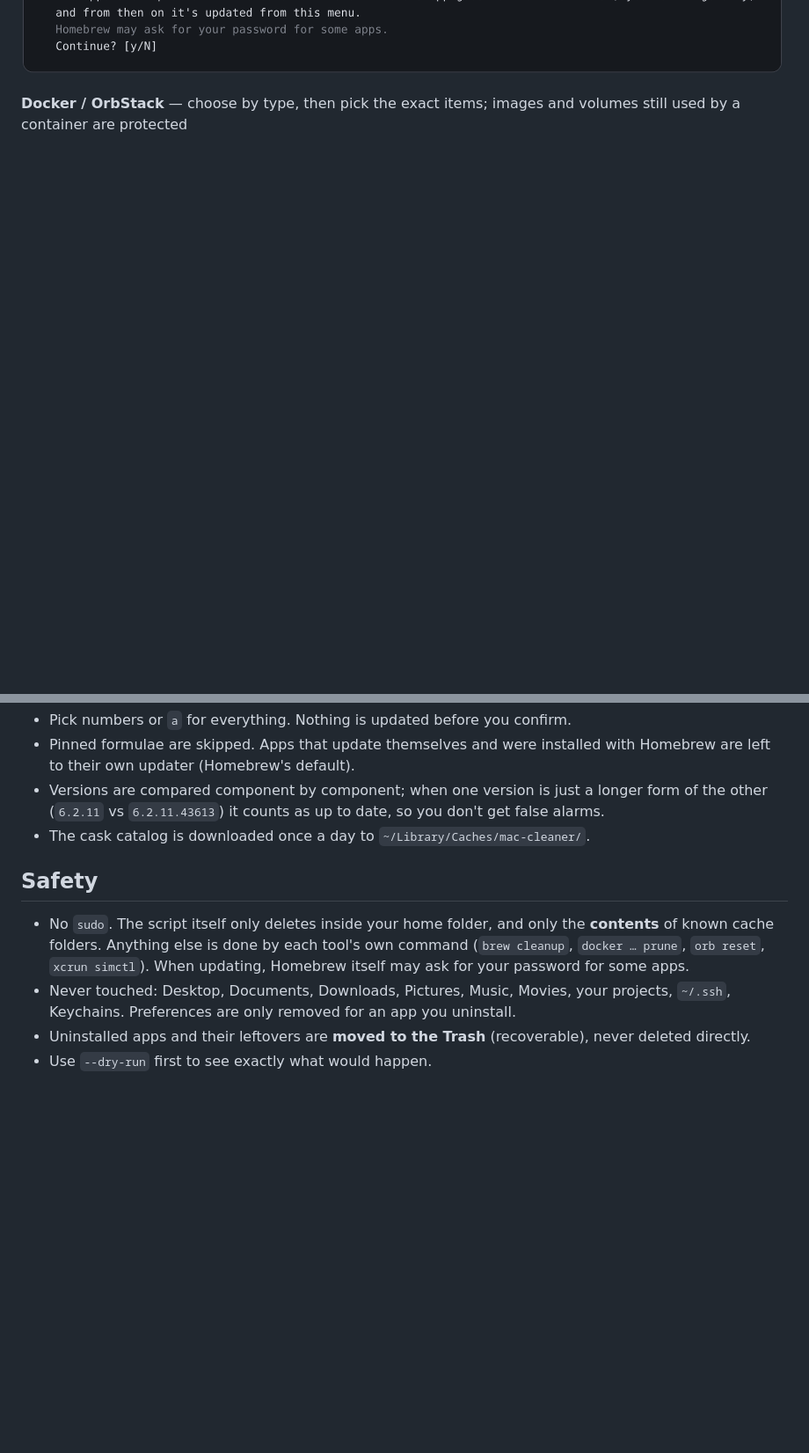
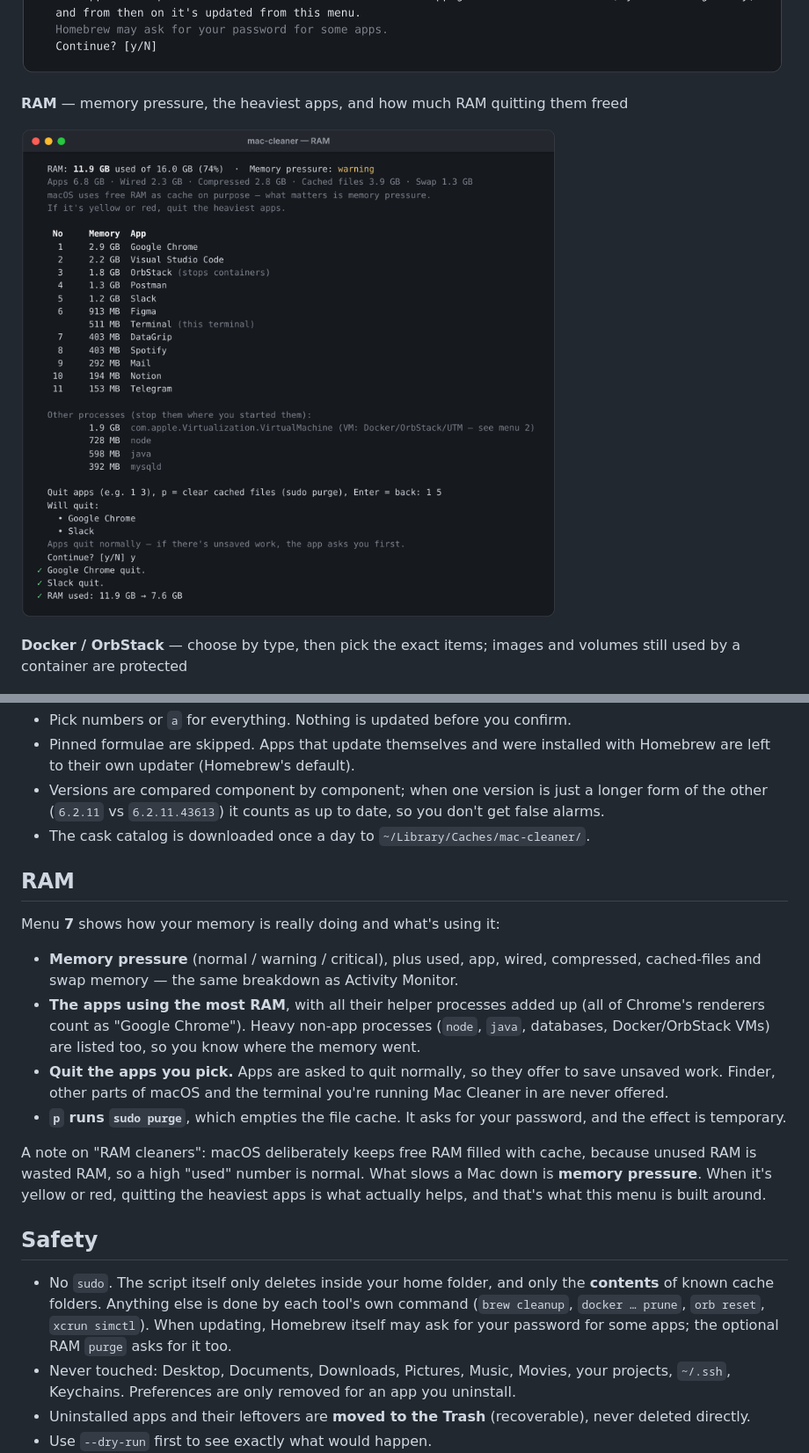
Before and after one commit to ahmadrio/mac-cleaner, a Markdown page: README.md, 2 parts joined by grey strips. Shown at 88% size. Drawn GitHub-style; pictures changed too: screenshots/ram.png (added); blank space fills up the shorter version.

```diff
--- a/README.md
+++ b/README.md
@@ -60,6 +61,10 @@ The language follows your macOS language by default. Switch it any time with **`
 **Update apps** — everything that has a newer version, with where the update comes from
 
 ![Update apps from Homebrew, DMG and the App Store](screenshots/updates.png)
+
+**RAM** — memory pressure, the heaviest apps, and how much RAM quitting them freed
+
+![RAM usage and the heaviest apps](screenshots/ram.png)
 
 **Docker / OrbStack** — choose by type, then pick the exact items; images and volumes still used by a container are protected
 
@@ -148,9 +153,20 @@ Menu **6** checks every source at once and shows one list with the installed and
 - Versions are compared component by component; when one version is just a longer form of the other (`6.2.11` vs `6.2.11.43613`) it counts as up to date, so you don't get false alarms.
 - The cask catalog is downloaded once a day to `~/Library/Caches/mac-cleaner/`.
 
+## RAM
+
+Menu **7** shows how your memory is really doing and what's using it:
+
+- **Memory pressure** (normal / warning / critical), plus used, app, wired, compressed, cached-files and swap memory — the same breakdown as Activity Monitor.
+- **The apps using the most RAM**, with all their helper processes added up (all of Chrome's renderers count as "Google Chrome"). Heavy non-app processes (`node`, `java`, databases, Docker/OrbStack VMs) are listed too, so you know where the memory went.
+- **Quit the apps you pick.** Apps are asked to quit normally, so they offer to save unsaved work. Finder, other parts of macOS and the terminal you're running Mac Cleaner in are never offered.
+- **`p` runs `sudo purge`**, which empties the file cache. It asks for your password, and the effect is temporary.
+
+A note on "RAM cleaners": macOS deliberately keeps free RAM filled with cache, because unused RAM is wasted RAM, so a high "used" number is normal. What slows a Mac down is **memory pressure**. When it's yellow or red, quitting the heaviest apps is what actually helps, and that's what this menu is built around.
+
 ## Safety
 
-- No `sudo`. The script itself only deletes inside your home folder, and only the **contents** of known cache folders. Anything else is done by each tool's own command (`brew cleanup`, `docker … prune`, `orb reset`, `xcrun simctl`). When updating, Homebrew itself may ask for your password for some apps.
+- No `sudo`. The script itself only deletes inside your home folder, and only the **contents** of known cache folders. Anything else is done by each tool's own command (`brew cleanup`, `docker … prune`, `orb reset`, `xcrun simctl`). When updating, Homebrew itself may ask for your password for some apps; the optional RAM `purge` asks for it too.
 - Never touched: Desktop, Documents, Downloads, Pictures, Music, Movies, your projects, `~/.ssh`, Keychains. Preferences are only removed for an app you uninstall.
 - Uninstalled apps and their leftovers are **moved to the Trash** (recoverable), never deleted directly.
 - Use `--dry-run` first to see exactly what would happen.
```
Also changed, not shown: other parts of README.md (+14 -1 lines), screenshots/caches-id.png, screenshots/menu.png, 1 other file.
